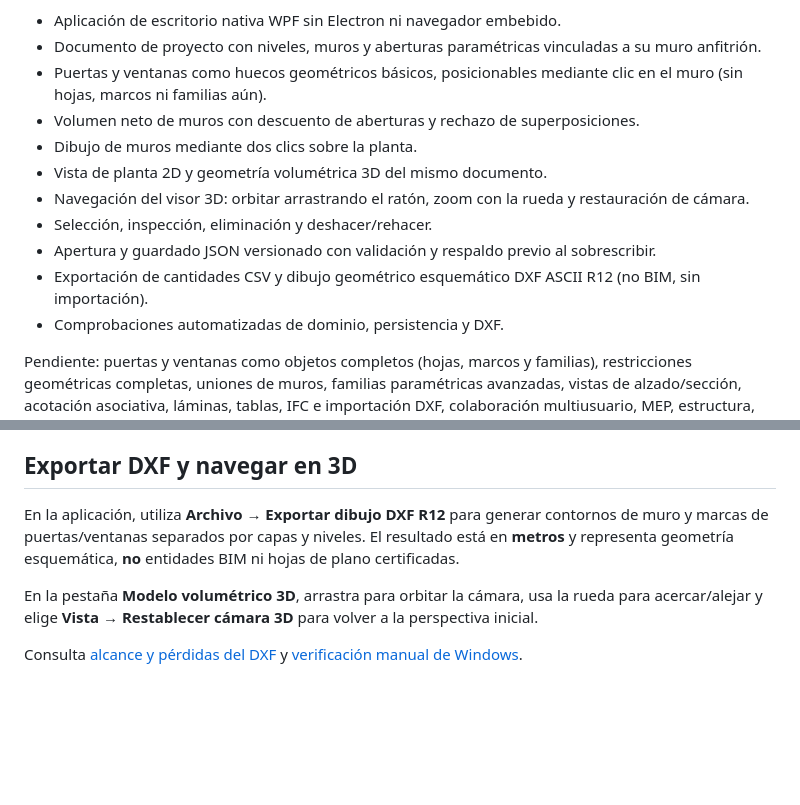
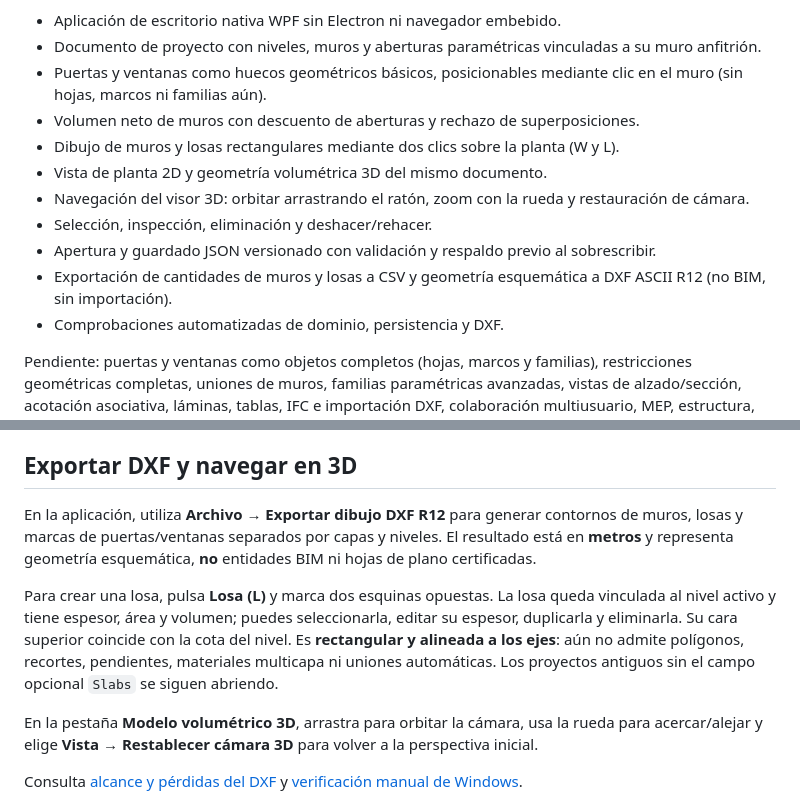
Before and after one commit to yetsin7/guanacaste-3d, a Markdown page: README.md, 2 parts joined by grey strips. Drawn GitHub-style; blank space fills up the shorter version.

Commit message:
docs: explain slab editing, 3D, quantities and compatibility

```diff
--- a/README.md
+++ b/README.md
@@ -11,12 +11,12 @@ Implementado en esta primera base:
 - Documento de proyecto con niveles, muros y aberturas paramétricas vinculadas a su muro anfitrión.
 - Puertas y ventanas como huecos geométricos básicos, posicionables mediante clic en el muro (sin hojas, marcos ni familias aún).
 - Volumen neto de muros con descuento de aberturas y rechazo de superposiciones.
-- Dibujo de muros mediante dos clics sobre la planta.
+- Dibujo de muros y losas rectangulares mediante dos clics sobre la planta (W y L).
 - Vista de planta 2D y geometría volumétrica 3D del mismo documento.
 - Navegación del visor 3D: orbitar arrastrando el ratón, zoom con la rueda y restauración de cámara.
 - Selección, inspección, eliminación y deshacer/rehacer.
 - Apertura y guardado JSON versionado con validación y respaldo previo al sobrescribir.
-- Exportación de cantidades CSV y dibujo geométrico esquemático DXF ASCII R12 (no BIM, sin importación).
+- Exportación de cantidades de muros y losas a CSV y geometría esquemática a DXF ASCII R12 (no BIM, sin importación).
 - Comprobaciones automatizadas de dominio, persistencia y DXF.
 
 Pendiente: puertas y ventanas como objetos completos (hojas, marcos y familias), restricciones geométricas completas, uniones de muros, familias paramétricas avanzadas, vistas de alzado/sección, acotación asociativa, láminas, tablas, IFC e importación DXF, colaboración multiusuario, MEP, estructura, render físico y motor geométrico de producción.
@@ -71,9 +71,17 @@ Ejecutable: `dist/win-x64/Guanacaste3D.Desktop.exe`. Esta publicación genera un
 ## Exportar DXF y navegar en 3D
 
 En la aplicación, utiliza **Archivo → Exportar dibujo DXF R12** para generar
-contornos de muro y marcas de puertas/ventanas separados por capas y niveles.
+contornos de muros, losas y marcas de puertas/ventanas separados por capas y niveles.
 El resultado está en **metros** y representa geometría esquemática,
 **no** entidades BIM ni hojas de plano certificadas.
+
+Para crear una losa, pulsa **Losa (L)** y marca dos esquinas opuestas.
+La losa queda vinculada al nivel activo y tiene espesor, área y volumen;
+puedes seleccionarla, editar su espesor, duplicarla y eliminarla.
+Su cara superior coincide con la cota del nivel. Es **rectangular y
+alineada a los ejes**: aún no admite polígonos, recortes, pendientes,
+materiales multicapa ni uniones automáticas. Los proyectos antiguos
+sin el campo opcional `Slabs` se siguen abriendo.
 
 En la pestaña **Modelo volumétrico 3D**, arrastra para orbitar la cámara,
 usa la rueda para acercar/alejar y elige **Vista → Restablecer cámara 3D**
```
